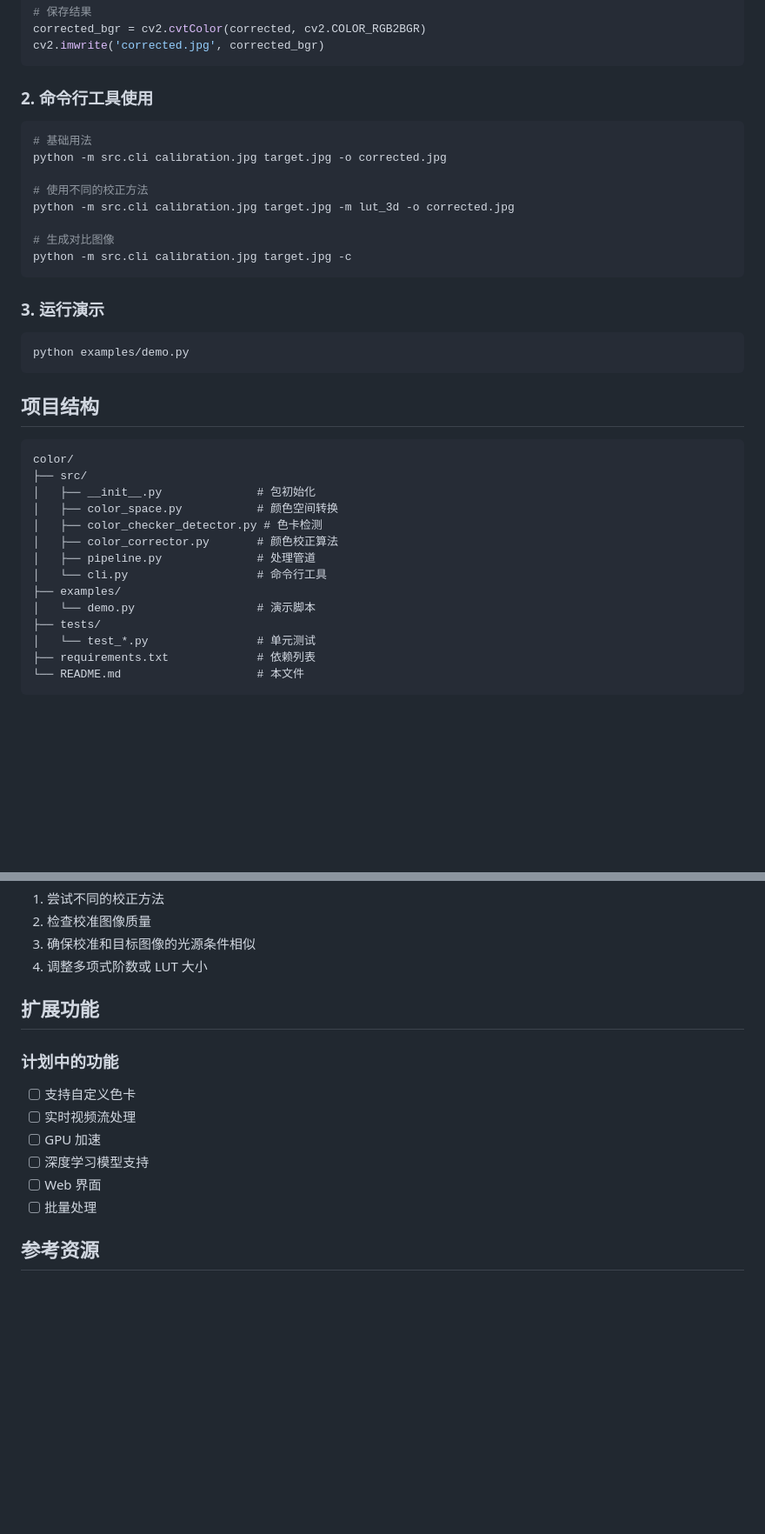
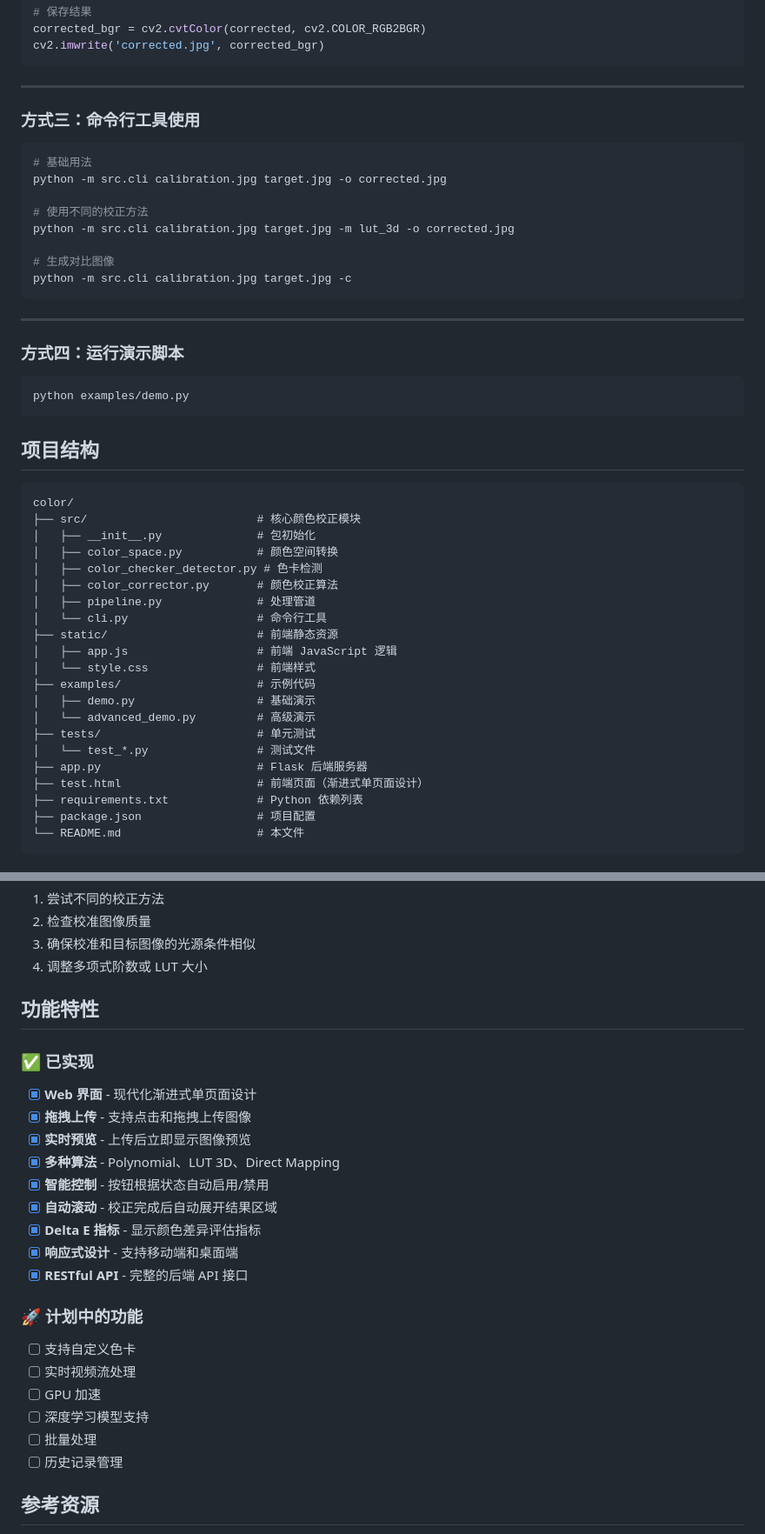
Before and after one commit to pleasureswx123/color, a Markdown page: README.md, 2 parts joined by grey strips. Shown: that part at 87% size. Drawn GitHub-style; blank space fills up the shorter version.

````diff
--- a/README.md
+++ b/README.md
@@ -113,7 +185,9 @@ corrected_bgr = cv2.cvtColor(corrected, cv2.COLOR_RGB2BGR)
 cv2.imwrite('corrected.jpg', corrected_bgr)
 ```
 
-### 2. 命令行工具使用
+---
+
+### 方式三：命令行工具使用
 
 ```bash
 # 基础用法
@@ -126,7 +200,9 @@ python -m src.cli calibration.jpg target.jpg -m lut_3d -o corrected.jpg
 python -m src.cli calibration.jpg target.jpg -c
 ```
 
-### 3. 运行演示
+---
+
+### 方式四：运行演示脚本
 
 ```bash
 python examples/demo.py
@@ -136,16 +212,23 @@ python examples/demo.py
 
 ```
 color/
-├── src/
+├── src/                         # 核心颜色校正模块
 │   ├── __init__.py              # 包初始化
 │   ├── color_space.py           # 颜色空间转换
 │   ├── color_checker_detector.py # 色卡检测
 │   ├── color_corrector.py       # 颜色校正算法
 │   ├── pipeline.py              # 处理管道
 │   └── cli.py                   # 命令行工具
-├── examples/
-│   └── demo.py                  # 演示脚本
-├── tests/
-│   └── test_*.py                # 单元测试
-├── requirements.txt             # 依赖列表
+├── static/                      # 前端静态资源
+│   ├── app.js                   # 前端 JavaScript 逻辑
+│   └── style.css                # 前端样式
+├── examples/                    # 示例代码
+│   ├── demo.py                  # 基础演示
+│   └── advanced_demo.py         # 高级演示
+├── tests/                       # 单元测试
+│   └── test_*.py                # 测试文件
+├── app.py                       # Flask 后端服务器
+├── test.html                    # 前端页面（渐进式单页面设计）
+├── requirements.txt             # Python 依赖列表
+├── package.json                 # 项目配置
 └── README.md                    # 本文件
@@ -204,15 +362,26 @@ A:
 3. 确保校准和目标图像的光源条件相似
 4. 调整多项式阶数或 LUT 大小
 
-## 扩展功能
+## 功能特性
 
-### 计划中的功能
+### ✅ 已实现
+- [x] **Web 界面** - 现代化渐进式单页面设计
+- [x] **拖拽上传** - 支持点击和拖拽上传图像
+- [x] **实时预览** - 上传后立即显示图像预览
+- [x] **多种算法** - Polynomial、LUT 3D、Direct Mapping
+- [x] **智能控制** - 按钮根据状态自动启用/禁用
+- [x] **自动滚动** - 校正完成后自动展开结果区域
+- [x] **Delta E 指标** - 显示颜色差异评估指标
+- [x] **响应式设计** - 支持移动端和桌面端
+- [x] **RESTful API** - 完整的后端 API 接口
+
+### 🚀 计划中的功能
 - [ ] 支持自定义色卡
 - [ ] 实时视频流处理
 - [ ] GPU 加速
 - [ ] 深度学习模型支持
-- [ ] Web 界面
 - [ ] 批量处理
+- [ ] 历史记录管理
 
 ## 参考资源
 
````
Also changed, not shown: other parts of README.md (+149 -2 lines).
